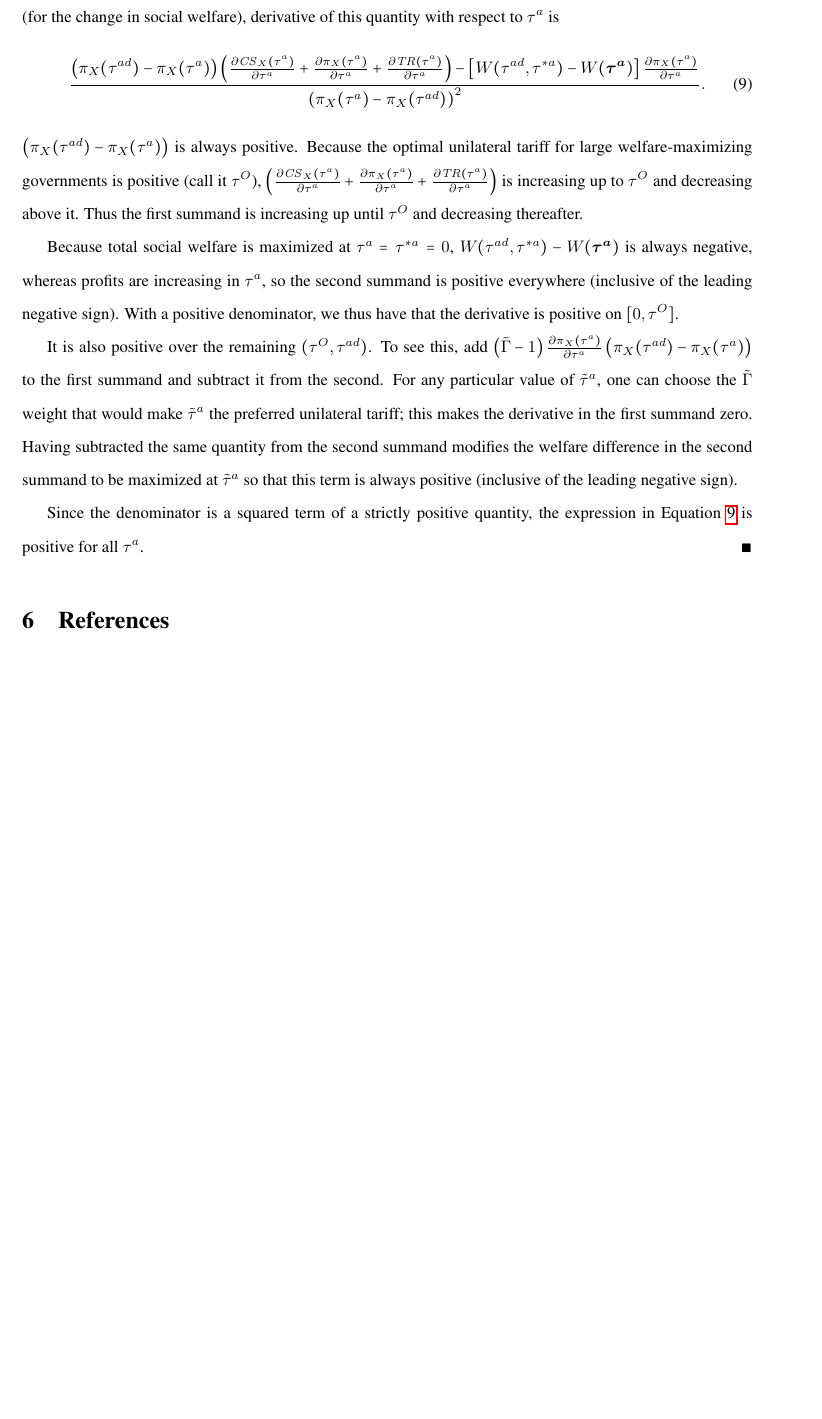
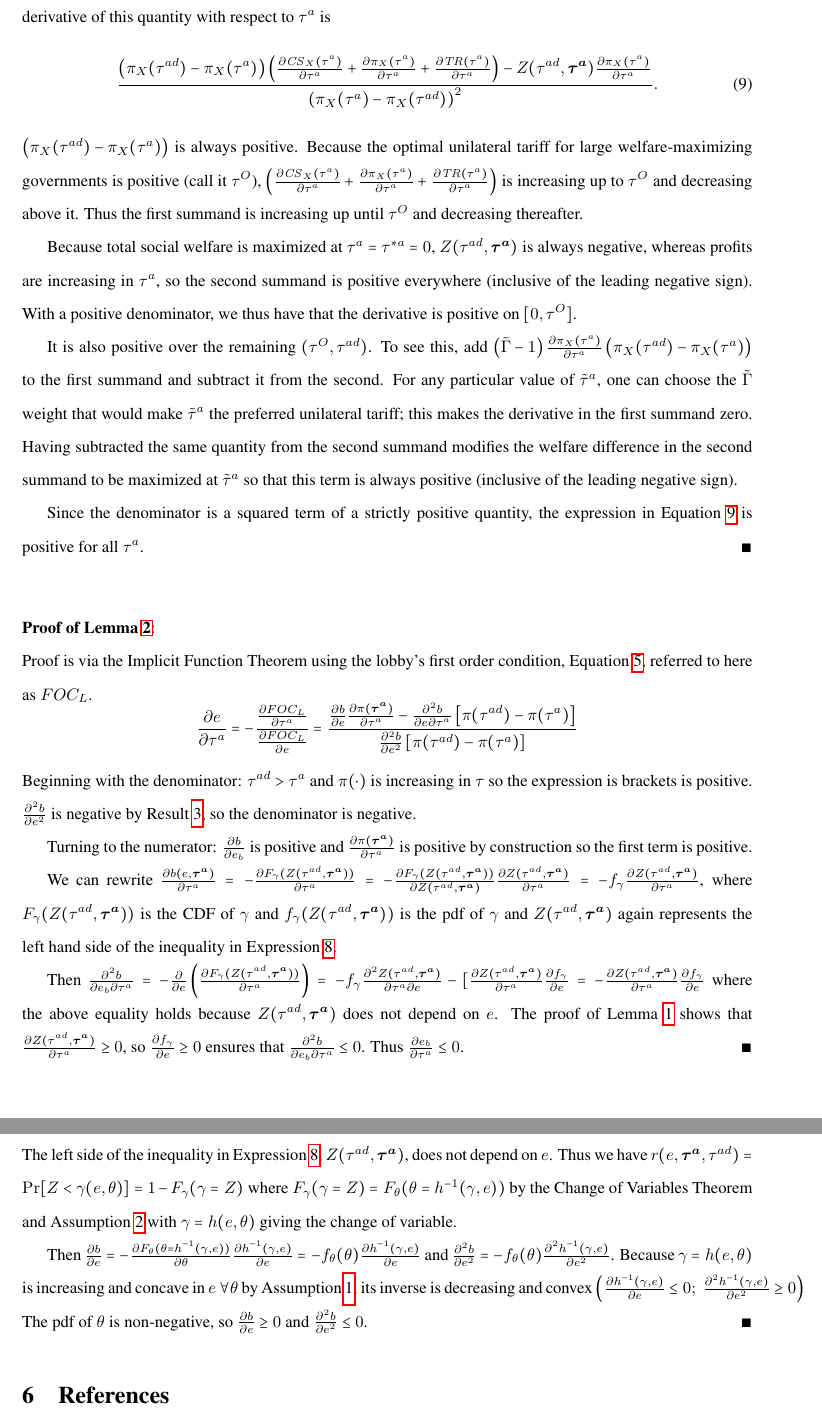
Before and after one commit to kbuzard/dispute-length, a LaTeX document (draft.tex): part of page 9 of 9 before the commit and two parts of pages 9 and 10 of 10 after it, the two joined at a grey line, cut so that both start at the same text, the shorter picture padded with empty space. Compiled offline with pdfLaTeX.

Commit message:
sec:home nearly finishing, including proofs

```diff
--- a/draft.tex
+++ b/draft.tex
@@ -286,15 +284,15 @@ Rearranging, we have $r(e_b,\bta,\tad) = $
   \label{eq:b_ex}
 \end{multline}
 
-The effect on the renewal probability is determined by the sign of the derivative of the left hand side of the inequality in Expression~\ref{eq:b_ex} with respect to $\tau^a$; to show that the break probability is decreasing in $\tau^a$, I must demonstrate that this derivative is positive. Labeling the numerator of that expression $\left[ W(\tad,\tau^{*a})-W(\bta)\right]$ (for the change in social welfare), derivative of this quantity with respect to $\tau^{a}$ is
+The effect on the renewal probability is determined by the sign of the derivative of the left hand side of the inequality in Expression~\ref{eq:b_ex} with respect to $\tau^a$; to show that the break probability is decreasing in $\tau^a$, I must demonstrate that this derivative is positive. Labeling the numerator of that expression $Z(\tad,\bta)$, the derivative of this quantity with respect to $\tau^{a}$ is
 \begin{equation}
-  \frac{\left(\pi_X(\tad) - \pi_X(\tau^a)\right)\left(\frac{\partial \mathit{CS}_X(\tau^{a})}{\partial \tau^{a}} + \frac{\partial \pi_X(\tau^a)}{\partial \tau^{a}} + \frac{\partial \mathit{TR}(\tau^{a})}{\partial \tau^{a}}\right) - \left[ W(\tad,\tau^{*a})-W(\bta)\right] \frac{\partial \pi_X(\tau^a)}{\partial \tau^a}}{\left(\pi_X(\tau^a) - \pi_X(\tad)\right)^2}.
+  \frac{\left(\pi_X(\tad) - \pi_X(\tau^a)\right)\left(\frac{\partial \mathit{CS}_X(\tau^{a})}{\partial \tau^{a}} + \frac{\partial \pi_X(\tau^a)}{\partial \tau^{a}} + \frac{\partial \mathit{TR}(\tau^{a})}{\partial \tau^{a}}\right) - Z(\tad,\bta) \frac{\partial \pi_X(\tau^a)}{\partial \tau^a}}{\left(\pi_X(\tau^a) - \pi_X(\tad)\right)^2}.
   \label{appex:a}
 \end{equation}
 
 \noindent $\left(\pi_X(\tad) - \pi_X(\tau^a)\right)$ is always positive. Because the optimal unilateral tariff for large welfare-maximizing governments is positive (call it $\tau^O$), $\left(\frac{\partial \mathit{CS}_X(\tau^{a})}{\partial \tau^{a}} + \frac{\partial \pi_X(\tau^a)}{\partial \tau^{a}} + \frac{\partial \mathit{TR}(\tau^{a})}{\partial \tau^{a}}\right)$ is increasing up to $\tau^O$ and decreasing above it. Thus the first summand is increasing up until $\tau^O$ and decreasing thereafter.
 
-Because total social welfare is maximized at $\tau^a = \tau^{*a} = 0$, $W(\tad,\tau^{*a})-W(\bta)$ is always negative, whereas profits are increasing in $\tau^a$, so the second summand is positive everywhere (inclusive of the leading negative sign). With a positive denominator, we thus have that the derivative is positive on $[0,\tau^O]$.
+Because total social welfare is maximized at $\tau^a = \tau^{*a} = 0$, $Z(\tad,\bta)$ is always negative, whereas profits are increasing in $\tau^a$, so the second summand is positive everywhere (inclusive of the leading negative sign). With a positive denominator, we thus have that the derivative is positive on $[0,\tau^O]$.
 
 It is also positive over the remaining $(\tau^O,\tad)$. To see this, add $\left(\tilde{\Gamma} - 1 \right) \frac{\partial \pi_X(\tau^a)}{\partial \tau^a} \left(\pi_X(\tad) - \pi_X(\tau^a)\right)$ to the first summand and subtract it from the second. For any particular value of $\tilde{\tau}^a$, one can choose the $\tilde{\Gamma}$ weight that would make $\tilde{\tau}^a$ the preferred unilateral tariff; this makes the derivative in the first summand zero. Having subtracted the same quantity from the second summand modifies the welfare difference in the second summand to be maximized at $\tilde{\tau}^a$ so that this term is always positive (inclusive of the leading negative sign).
 
@@ -302,6 +300,30 @@ Since the denominator is a squared term of a strictly positive quantity, the exp
 $\hfill\blacksquare$
 
 
+\vskip.4in
+\noindent \textbf{\hypertarget{Pr_lobby}{Proof of Lemma~\ref{res:lobby}}}:\\
+Proof is via the Implicit Function Theorem using the lobby's first order condition, Equation~\ref{eq:lobbyfoc}, referred to here as $FOC_L$.
+  \[
+		\frac{\partial e}{\partial \tau^a} = - \frac{\frac{\partial FOC_L}{\partial \tau^a}}{\frac{\partial FOC_L}{\partial e}} = \frac{ \frac{\partial b}{\partial e} \frac{\partial \pi(\bta)}{\partial \tau^a} - \frac{\partial^2 b}{\partial e \partial \tau^a} \left[ \pi(\tad) - \pi(\tau^a) \right]}{\frac{\partial^2 b}{\partial e^2} \left[ \pi(\tad) - \pi(\tau^a) \right]}
+	\]
+Beginning with the denominator: $\tad > \tau^a$ and $\pi(\cdot)$ is increasing in $\tau$ so the expression is brackets is positive. $\frac{\partial^2 b}{\partial e^2}$ is negative by Result~\ref{res:bincC}, so the denominator is negative.
+
+Turning to the numerator: $\frac{\partial b}{\partial e_b}$ is positive and $\frac{\partial \pi(\bta)}{\partial \tau^a}$ is positive by construction so the first term is positive.
+
+We can rewrite $\frac{\partial b(e,\bta)}{\partial  \tau^a} = -\frac{\partial F_\ga (Z(\tad,\bta))}{\partial \tau^a} = -\frac{\partial F_\ga (Z(\tad,\bta))}{\partial Z(\tad,\bta)} \frac{\partial Z(\tad,\bta)}{\partial \tau^a} = - f_\ga \frac{\partial Z(\tad,\bta)}{\partial \tau^a}$, where $F_\ga (Z(\tad,\bta))$ is the CDF of $\ga$ and $f_\ga (Z(\tad,\bta))$ is the pdf of $\ga$ and $Z(\tad,\bta)$ again represents the left hand side of the inequality in Expression~\ref{eq:b_ex}.
+
+Then $\frac{\partial^2 b}{\partial e_b \partial \tau^a} = 	- \frac{\partial}{\partial e} \left( \frac{\partial F_\ga (Z(\tad,\bta))}{\partial \tau^a} \right) =
+	   - f_\ga \frac{\partial^2 Z(\tad,\bta)}{\partial \tau^a \partial e} - [\frac{\partial Z(\tad,\bta)}{\partial \tau^a} \frac{\partial f_\ga}{\partial e} = - \frac{\partial Z(\tad,\bta)}{\partial \tau^a} \frac{\partial f_\ga}{\partial e} $
+where the above equality holds because $Z(\tad,\bta)$ does not depend on $e$. The proof of Lemma~\ref{res:leg_a} shows that $\frac{\partial Z(\tad,\bta)}{\partial \tau^a} \geq 0$, so $\frac{\partial f_\ga}{\partial e} \geq 0$ ensures that $\frac{\partial^2 b}{\partial e_b \partial \tau^a} \leq 0$. Thus $\frac{\partial e_b}{\partial \tau^a} \leq 0$.  $\hfill\blacksquare$
+
+
+\vskip.4in
+\noindent \textbf{\hypertarget{Pr_bincC}{Proof of Result~\ref{res:bincC}}}:\\
+\noindent The left side of the inequality in Expression~\ref{eq:b_ex}, $Z(\tad,\bta)$, does not depend on $e$. Thus we have $r(e,\bta,\tad) = \Pr [Z < \ga(e,\ve) ] = 1 - F_{\ga}(\ga=Z)$ where $F_{\ga}(\ga=Z) = F_{\ta}(\ta=h^{-1}(\ga,e))$ by the Change of Variables Theorem and Assumption~\ref{as:ga_ta} with $\ga = h(e,\ta)$ giving the change of variable.
+
+Then $\frac{\partial b}{\partial e} = -\frac{\partial F_{\ta}(\ta=h^{-1}(\ga,e))}{\partial \ta}\frac{\partial h^{-1}(\ga,e)}{\partial e} = -f_\ta(\ta) \frac{\partial h^{-1}(\ga,e)}{\partial e}$ and $\frac{\partial^2 b}{\partial e^2} = -f_\ta(\ta) \frac{\partial^2 h^{-1}(\ga,e)}{\partial e^2}$. Because $\ga = h(e,\ta)$ is increasing and concave in $e \ \forall \ta$ by Assumption~\ref{as:ga_c}, its inverse is decreasing and convex $\left(\frac{\partial h^{-1}(\ga,e)}{\partial e}\leq 0; \ \frac{\partial^2 h^{-1}(\ga,e)}{\partial e^2} \geq 0 \right)$ The pdf of $\ta$ is non-negative, so $\frac{\partial b}{\partial e} \geq 0$ and $\frac{\partial^2 b}{\partial e^2} \leq 0$. $\hfill\blacksquare$
+
+
 \section{References}
 
 
```
Also changed, not shown: draft.pdf, draft.tex (22 more changed lines).
